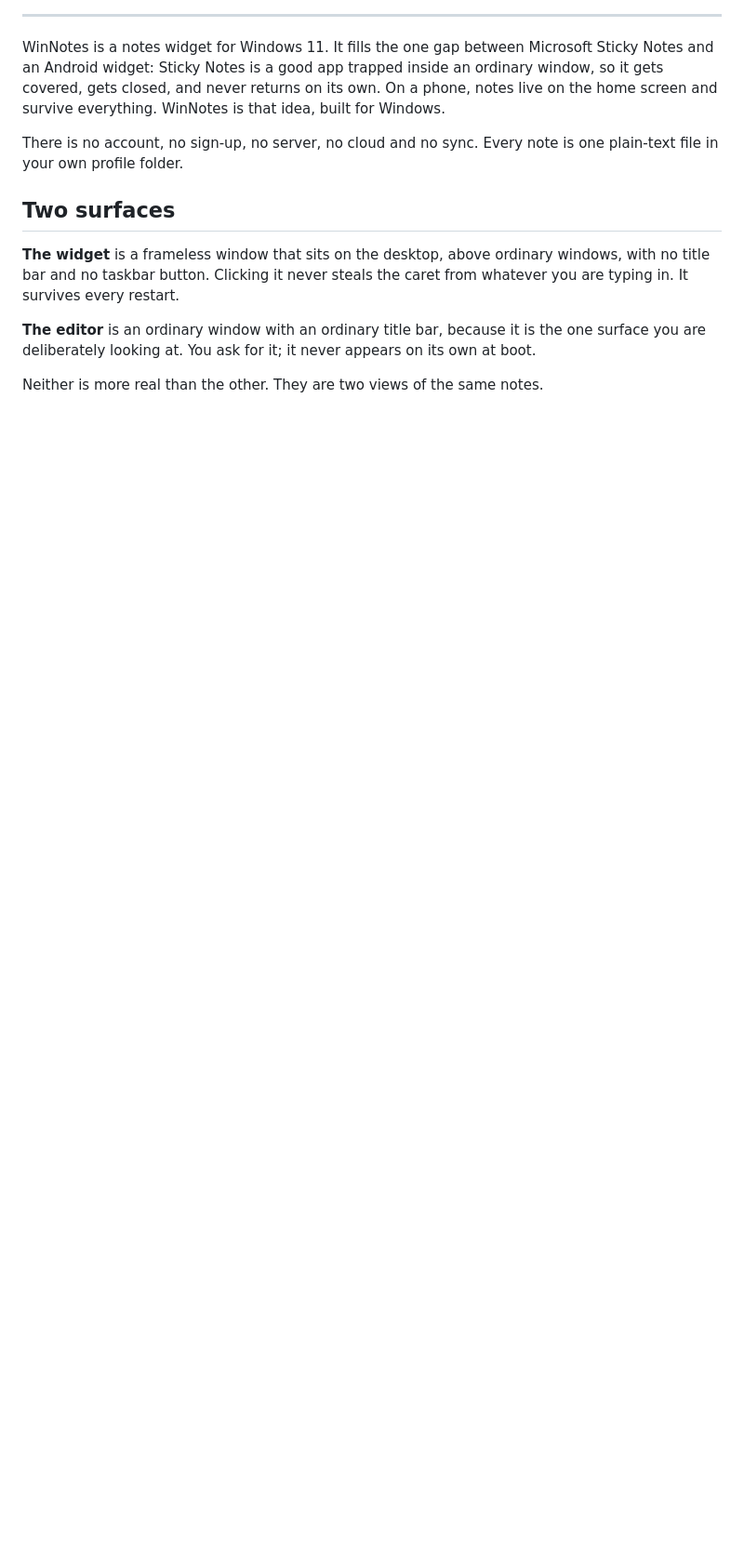
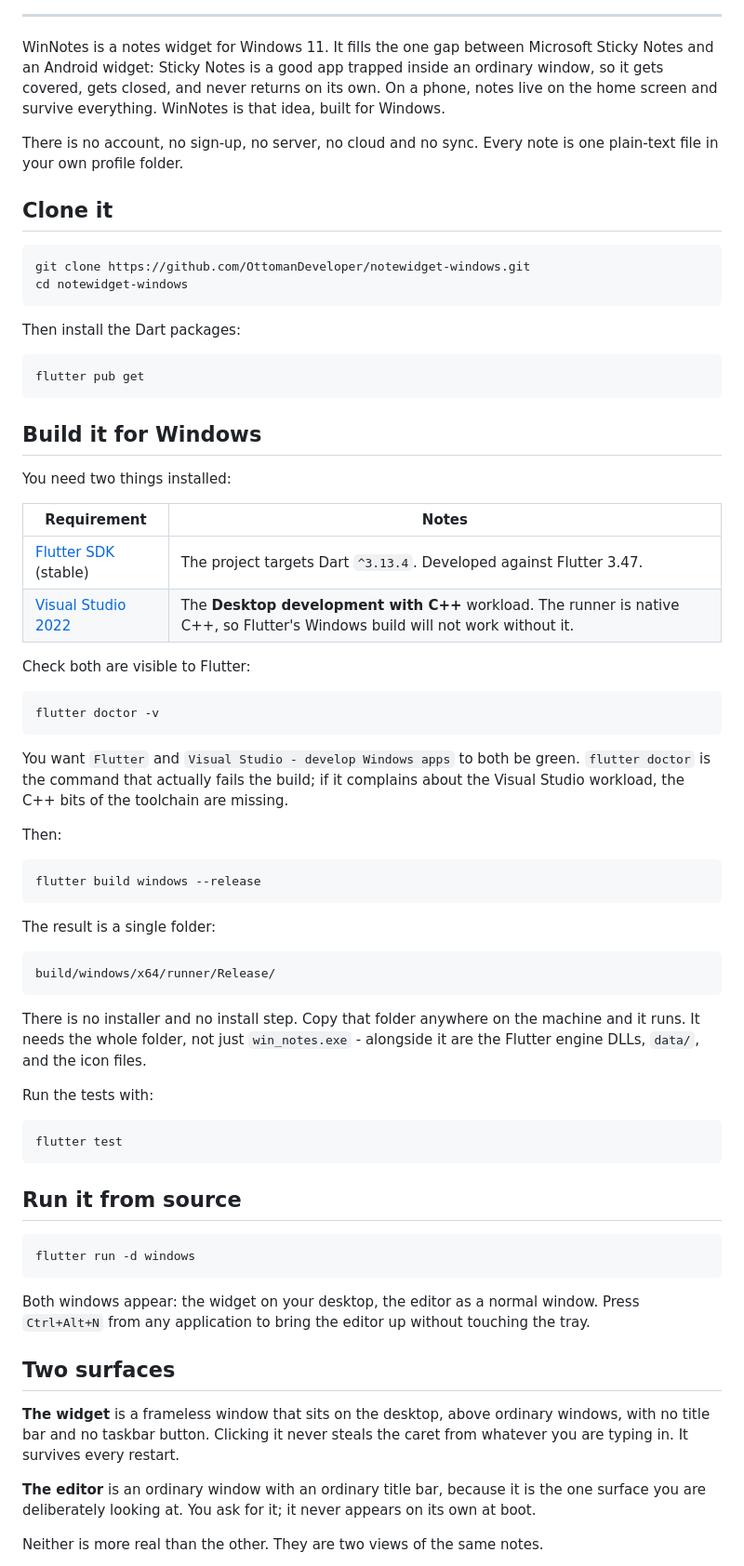
Before and after one commit to OttomanDeveloper/notewidget-windows, a Markdown page: README.md, the part around one of its changes. Shown at 93% size. Rendered like a GitHub page; blank space fills up the shorter version.

````diff
--- a/README.md
+++ b/README.md
@@ -18,6 +22,70 @@ WinNotes is that idea, built for Windows.
 There is no account, no sign-up, no server, no cloud and no sync. Every note is
 one plain-text file in your own profile folder.
 
+## Clone it
+
+```
+git clone https://github.com/OttomanDeveloper/notewidget-windows.git
+cd notewidget-windows
+```
+
+Then install the Dart packages:
+
+```
+flutter pub get
+```
+
+## Build it for Windows
+
+You need two things installed:
+
+| Requirement | Notes |
+| --- | --- |
+| [Flutter SDK](https://docs.flutter.dev/get-started/install/windows) (stable) | The project targets Dart `^3.13.4`. Developed against Flutter 3.47. |
+| [Visual Studio 2022](https://visualstudio.microsoft.com/downloads/) | The **Desktop development with C++** workload. The runner is native C++, so Flutter's Windows build will not work without it. |
+
+Check both are visible to Flutter:
+
+```
+flutter doctor -v
+```
+
+You want `Flutter` and `Visual Studio - develop Windows apps` to both be green.
+`flutter doctor` is the command that actually fails the build; if it complains
+about the Visual Studio workload, the C++ bits of the toolchain are missing.
+
+Then:
+
+```
+flutter build windows --release
+```
+
+The result is a single folder:
+
+```
+build/windows/x64/runner/Release/
+```
+
+There is no installer and no install step. Copy that folder anywhere on the
+machine and it runs. It needs the whole folder, not just `win_notes.exe` -
+alongside it are the Flutter engine DLLs, `data/`, and the icon files.
+
+Run the tests with:
+
+```
+flutter test
+```
+
+## Run it from source
+
+```
+flutter run -d windows
+```
+
+Both windows appear: the widget on your desktop, the editor as a normal window.
+Press `Ctrl+Alt+N` from any application to bring the editor up without touching
+the tray.
+
 ## Two surfaces
 
 **The widget** is a frameless window that sits on the desktop, above ordinary
````
Also changed, not shown: other parts of README.md (+56 -29 lines), CHANGELOG.md (+23 -0 lines), docs/images/editor.png (added), docs/images/hero.png (added), docs/images/widget.png (added), 8 other files.
